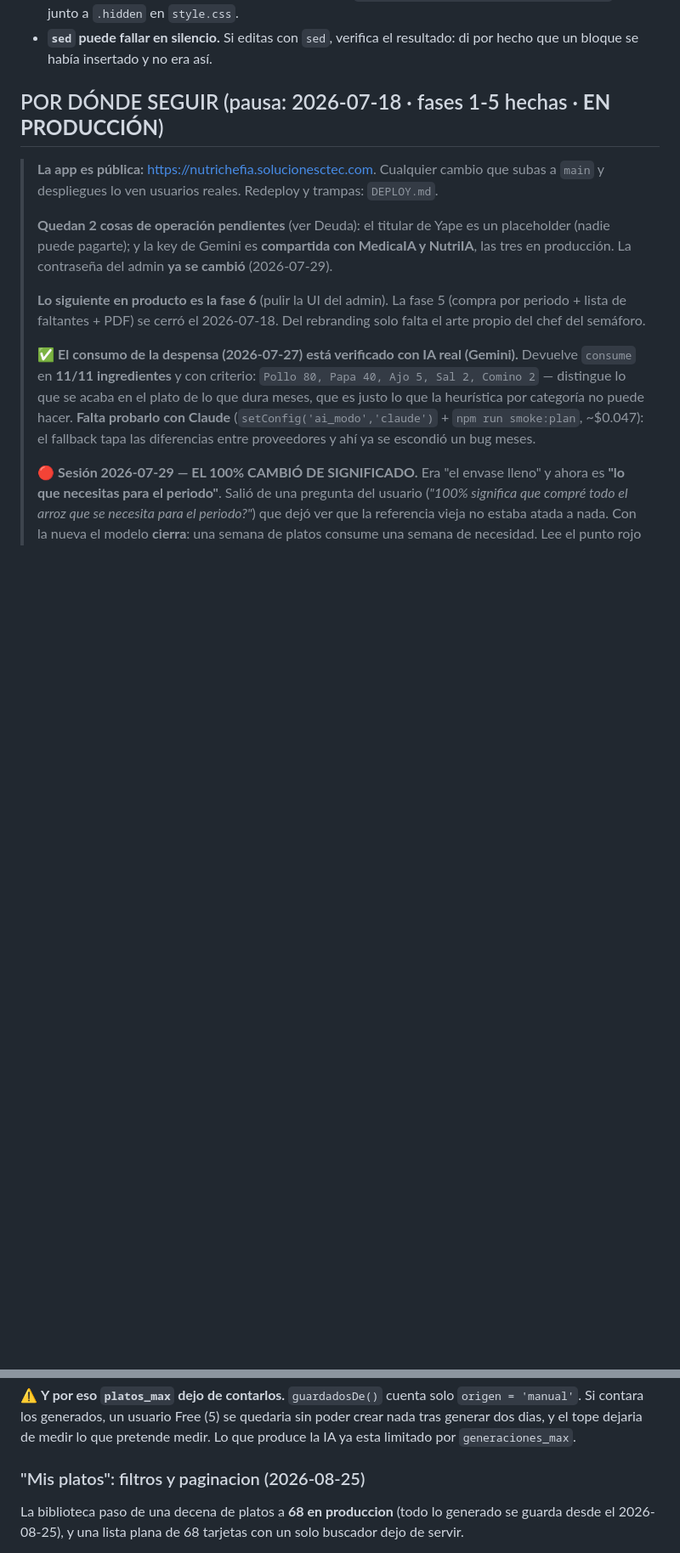
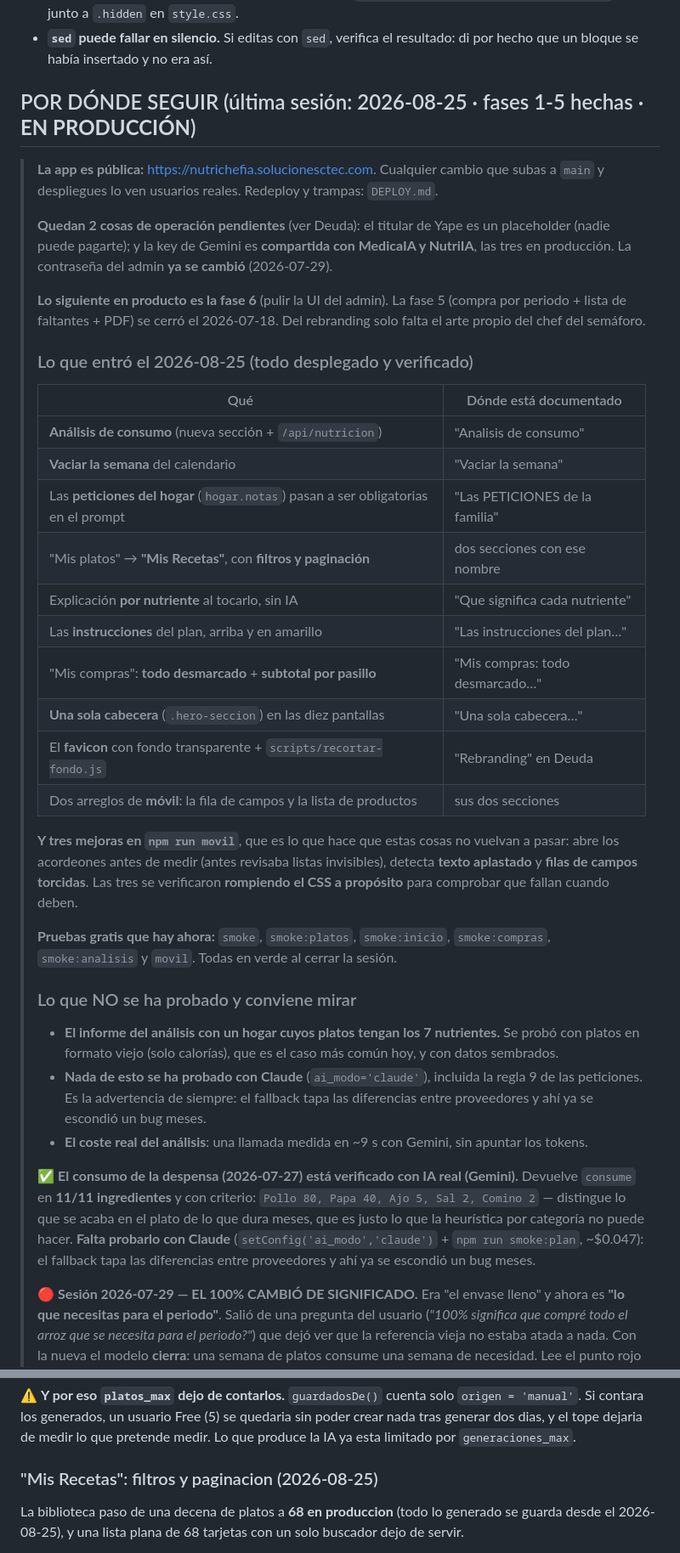
Before and after one commit to abantostechnology2030/nutrichef, a Markdown page: CLAUDE.md, 2 parts joined by grey strips. Shown at 85% size. Drawn GitHub-style; blank space fills up the shorter version.

Commit message:
CLAUDE.md: el estado del proyecto, al dia
La cabecera de "POR DONDE SEGUIR" seguia fechada el 18 de julio y contaba una
version del proyecto que ya no era la de hoy. Ahora dice lo que entro el 25 de
agosto, con un indice de a que seccion ir para cada cosa, y sobre todo LO QUE NO SE
HA PROBADO: el informe del analisis con platos que tengan los 7 nutrientes, nada de
esto con Claude, y el coste real del analisis.

Tres cosas que el documento afirmaba y ya no eran ciertas:
- "Produccion sigue con el ancla vieja hasta que se despliegue": se desplego hace
  semanas y la migracion ya corrio.
- La fase 4 describia tres vias para llenar una casilla, y "Ya se que cocinar" se
  retiro del calendario el 25 de agosto (vive en Mis Recetas).
- El boton seguia llamandose "Completar platos"; se llama "Completar recetas".

Verificado ademas que todos los ficheros y comandos npm que el documento cita
existen de verdad, y al reves: no hay comandos sin documentar.

Co-Authored-By: Claude Opus 5 <noreply@anthropic.com>

```diff
--- a/CLAUDE.md
+++ b/CLAUDE.md
@@ -625,7 +625,7 @@ Backend y frontend son **el mismo proceso**: `npm run dev` y abrir `http://local
   Ahora `[hidden] { display: none !important; }` esta junto a `.hidden` en `style.css`.
 - **`sed` puede fallar en silencio.** Si editas con `sed`, verifica el resultado: di por hecho que un bloque se había insertado y no era así.
 
-## POR DÓNDE SEGUIR (pausa: 2026-07-18 · fases 1-5 hechas · **EN PRODUCCIÓN**)
+## POR DÓNDE SEGUIR (última sesión: 2026-08-25 · fases 1-5 hechas · **EN PRODUCCIÓN**)
 
 > **La app es pública:** https://nutrichefia.solucionesctec.com. Cualquier cambio que subas a
 > `main` y despliegues lo ven usuarios reales. Redeploy y trampas: `DEPLOY.md`.
@@ -637,6 +637,37 @@ Backend y frontend son **el mismo proceso**: `npm run dev` y abrir `http://local
 > **Lo siguiente en producto es la fase 6** (pulir la UI del admin). La fase 5 (compra por
 > periodo + lista de faltantes + PDF) se cerró el 2026-07-18. Del rebranding solo falta el
 > arte propio del chef del semáforo.
+>
+> ### Lo que entró el 2026-08-25 (todo desplegado y verificado)
+>
+> | Qué | Dónde está documentado |
+> |---|---|
+> | **Análisis de consumo** (nueva sección + `/api/nutricion`) | "Analisis de consumo" |
+> | **Vaciar la semana** del calendario | "Vaciar la semana" |
+> | Las **peticiones del hogar** (`hogar.notas`) pasan a ser obligatorias en el prompt | "Las PETICIONES de la familia" |
+> | "Mis platos" → **"Mis Recetas"**, con **filtros y paginación** | dos secciones con ese nombre |
+> | Explicación **por nutriente** al tocarlo, sin IA | "Que significa cada nutriente" |
+> | Las **instrucciones** del plan, arriba y en amarillo | "Las instrucciones del plan…" |
+> | "Mis compras": **todo desmarcado** + **subtotal por pasillo** | "Mis compras: todo desmarcado…" |
+> | **Una sola cabecera** (`.hero-seccion`) en las diez pantallas | "Una sola cabecera…" |
+> | El **favicon** con fondo transparente + `scripts/recortar-fondo.js` | "Rebranding" en Deuda |
+> | Dos arreglos de **móvil**: la fila de campos y la lista de productos | sus dos secciones |
+>
+> **Y tres mejoras en `npm run movil`**, que es lo que hace que estas cosas no vuelvan a pasar:
+> abre los acordeones antes de medir (antes revisaba listas invisibles), detecta **texto
+> aplastado** y **filas de campos torcidas**. Las tres se verificaron **rompiendo el CSS a
+> propósito** para comprobar que fallan cuando deben.
+>
+> **Pruebas gratis que hay ahora:** `smoke`, `smoke:platos`, `smoke:inicio`, `smoke:compras`,
+> `smoke:analisis` y `movil`. Todas en verde al cerrar la sesión.
+>
+> ### Lo que NO se ha probado y conviene mirar
+> - **El informe del análisis con un hogar cuyos platos tengan los 7 nutrientes.** Se probó con
+>   platos en formato viejo (solo calorías), que es el caso más común hoy, y con datos sembrados.
+> - **Nada de esto se ha probado con Claude** (`ai_modo='claude'`), incluida la regla 9 de las
+>   peticiones. Es la advertencia de siempre: el fallback tapa las diferencias entre proveedores
+>   y ahí ya se escondió un bug meses.
+> - **El coste real del análisis**: una llamada medida en ~9 s con Gemini, sin apuntar los tokens.
 >
 > ✅ **El consumo de la despensa (2026-07-27) está verificado con IA real (Gemini).** Devuelve
 > `consume` en **11/11 ingredientes** y con criterio: `Pollo 80, Papa 40, Ajo 5, Sal 2,
@@ -852,7 +885,7 @@ Pagina propia (compras.html + compras.routes.js). Es OTRA forma de registrar la
 
 ⚠️ **Y por eso `platos_max` dejo de contarlos.** `guardadosDe()` cuenta solo `origen = 'manual'`. Si contara los generados, un usuario Free (5) se quedaria sin poder crear nada tras generar dos dias, y el tope dejaria de medir lo que pretende medir. Lo que produce la IA ya esta limitado por `generaciones_max`.
 
-### "Mis platos": filtros y paginacion (2026-08-25)
+### "Mis Recetas": filtros y paginacion (2026-08-25)
 La biblioteca paso de una decena de platos a **68 en produccion** (todo lo generado se guarda desde
 el 2026-08-25), y una lista plana de 68 tarjetas con un solo buscador dejo de servir.
 
```
Also changed, not shown: other parts of CLAUDE.md (+11 -9 lines).
